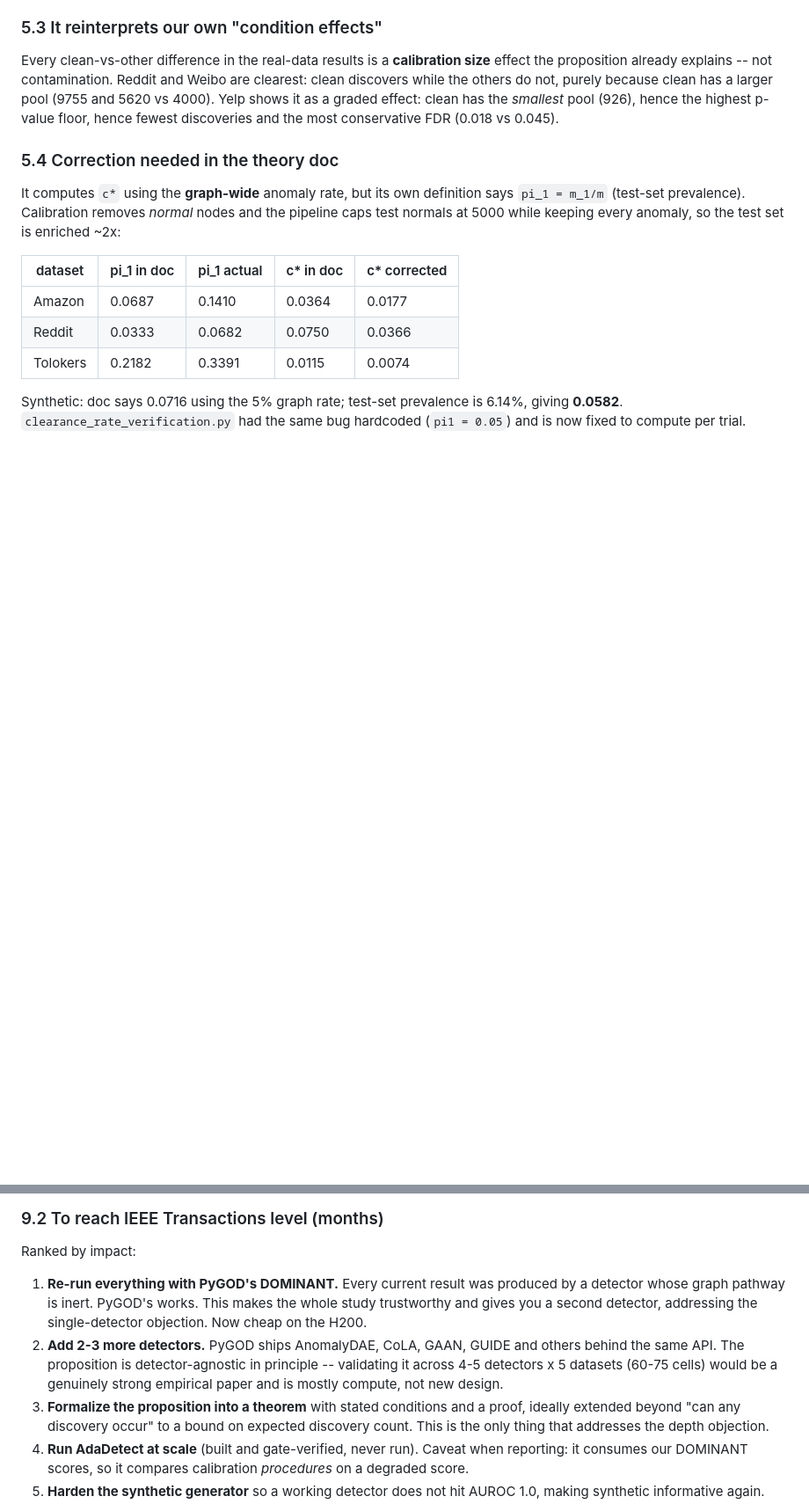
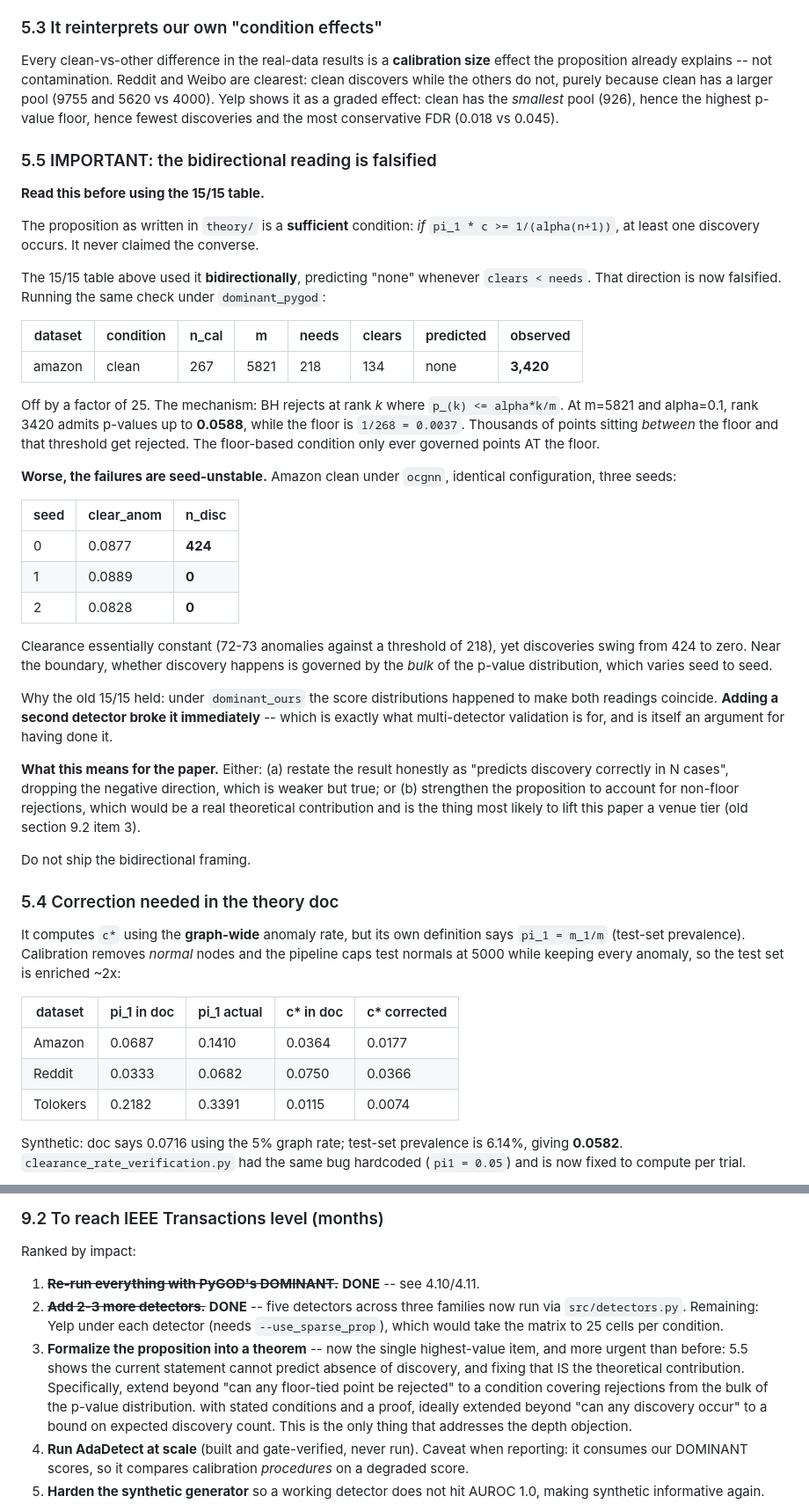
Before and after one commit to SuhaanG/conformal-graph-anomaly, a Markdown page: PAPER_REFRAME_HANDOFF.md, 2 parts joined by grey strips. Shown at 88% size. GitHub-like rendering; blank space fills up the shorter version.

```diff
--- a/PAPER_REFRAME_HANDOFF.md
+++ b/PAPER_REFRAME_HANDOFF.md
@@ -290,6 +348,55 @@ Weibo are clearest: clean discovers while the others do not, purely because
 clean has a larger pool (9755 and 5620 vs 4000). Yelp shows it as a graded
 effect: clean has the *smallest* pool (926), hence the highest p-value floor,
 hence fewest discoveries and the most conservative FDR (0.018 vs 0.045).
+
+### 5.5 IMPORTANT: the bidirectional reading is falsified
+
+**Read this before using the 15/15 table.**
+
+The proposition as written in `theory/` is a **sufficient** condition: *if*
+`pi_1 * c >= 1/(alpha(n+1))`, at least one discovery occurs. It never claimed
+the converse.
+
+The 15/15 table above used it **bidirectionally**, predicting "none" whenever
+`clears < needs`. That direction is now falsified. Running the same check under
+`dominant_pygod`:
+
+| dataset | condition | n_cal | m | needs | clears | predicted | observed |
+|---|---|---|---|---|---|---|---|
+| amazon | clean | 267 | 5821 | 218 | 134 | none | **3,420** |
+
+Off by a factor of 25. The mechanism: BH rejects at rank *k* where
+`p_(k) <= alpha*k/m`. At m=5821 and alpha=0.1, rank 3420 admits p-values up to
+**0.0588**, while the floor is `1/268 = 0.0037`. Thousands of points sitting
+*between* the floor and that threshold get rejected. The floor-based condition
+only ever governed points AT the floor.
+
+**Worse, the failures are seed-unstable.** Amazon clean under `ocgnn`, identical
+configuration, three seeds:
+
+| seed | clear_anom | n_disc |
+|---|---|---|
+| 0 | 0.0877 | **424** |
+| 1 | 0.0889 | **0** |
+| 2 | 0.0828 | **0** |
+
+Clearance essentially constant (72-73 anomalies against a threshold of 218), yet
+discoveries swing from 424 to zero. Near the boundary, whether discovery happens
+is governed by the *bulk* of the p-value distribution, which varies seed to seed.
+
+Why the old 15/15 held: under `dominant_ours` the score distributions happened
+to make both readings coincide. **Adding a second detector broke it immediately**
+-- which is exactly what multi-detector validation is for, and is itself an
+argument for having done it.
+
+**What this means for the paper.** Either:
+  (a) restate the result honestly as "predicts discovery correctly in N cases",
+      dropping the negative direction, which is weaker but true; or
+  (b) strengthen the proposition to account for non-floor rejections, which
+      would be a real theoretical contribution and is the thing most likely to
+      lift this paper a venue tier (old section 9.2 item 3).
+
+Do not ship the bidirectional framing.
 
 ### 5.4 Correction needed in the theory doc
 
@@ -529,15 +636,16 @@ re-running everything under a correct detector. Months, not weeks.
 
 Ranked by impact:
 
-1. **Re-run everything with PyGOD's DOMINANT.** Every current result was produced
-   by a detector whose graph pathway is inert. PyGOD's works. This makes the
-   whole study trustworthy and gives you a second detector, addressing the
-   single-detector objection. Now cheap on the H200.
-2. **Add 2-3 more detectors.** PyGOD ships AnomalyDAE, CoLA, GAAN, GUIDE and
-   others behind the same API. The proposition is detector-agnostic in principle
-   -- validating it across 4-5 detectors x 5 datasets (60-75 cells) would be a
-   genuinely strong empirical paper and is mostly compute, not new design.
-3. **Formalize the proposition into a theorem** with stated conditions and a
+1. ~~**Re-run everything with PyGOD's DOMINANT.**~~ **DONE** -- see 4.10/4.11.
+2. ~~**Add 2-3 more detectors.**~~ **DONE** -- five detectors across three
+   families now run via `src/detectors.py`. Remaining: Yelp under each detector
+   (needs `--use_sparse_prop`), which would take the matrix to 25 cells per
+   condition.
+3. **Formalize the proposition into a theorem** -- now the single highest-value
+   item, and more urgent than before: 5.5 shows the current statement cannot
+   predict absence of discovery, and fixing that IS the theoretical contribution.
+   Specifically, extend beyond "can any floor-tied point be rejected" to a
+   condition covering rejections from the bulk of the p-value distribution. with stated conditions and a
    proof, ideally extended beyond "can any discovery occur" to a bound on
    expected discovery count. This is the only thing that addresses the depth
    objection.
```
Also changed, not shown: other parts of PAPER_REFRAME_HANDOFF.md (+60 -2 lines).
